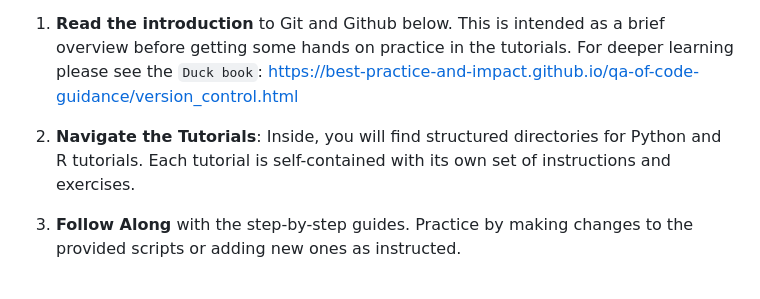
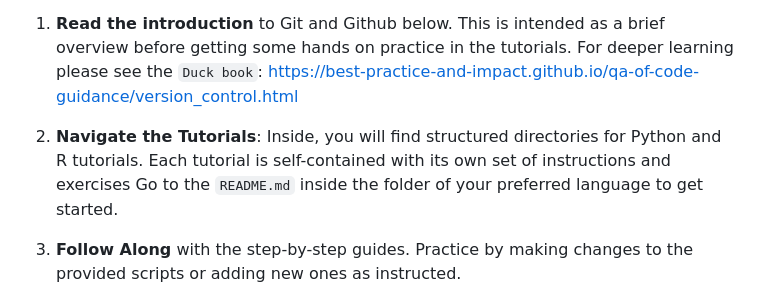
Before and after one commit to Ellie-Brakoniecki/Git-and-GitHub-tutorial, a Markdown page: README.md, the part around the change. Rendered like a GitHub page.

```diff
--- a/README.md
+++ b/README.md
@@ -9,7 +9,7 @@ This repository is designed as a tool to help enhance your understanding of Git
 1. **Read the introduction** to Git and Github below. This is intended as a brief overview before getting some hands on practice in the tutorials. For deeper learning please see the `Duck book`:
  https://best-practice-and-impact.github.io/qa-of-code-guidance/version_control.html
 
-2. **Navigate the Tutorials**: Inside, you will find structured directories for Python and R tutorials. Each tutorial is self-contained with its own set of instructions and exercises.
+2. **Navigate the Tutorials**: Inside, you will find structured directories for Python and R tutorials. Each tutorial is self-contained with its own set of instructions and exercises Go to the `README.md` inside the folder of your preferred language to get started.
 
 3. **Follow Along** with the step-by-step guides. Practice by making changes to the provided scripts or adding new ones as instructed.
 
```
